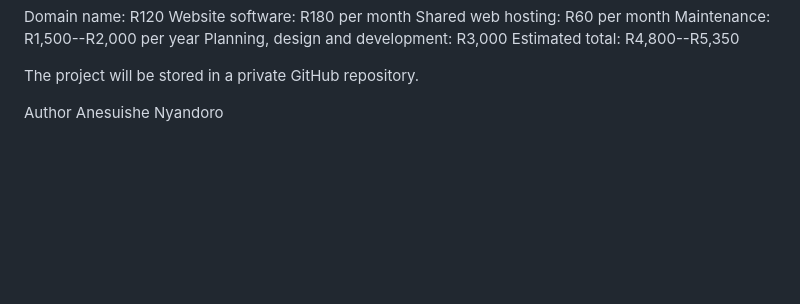
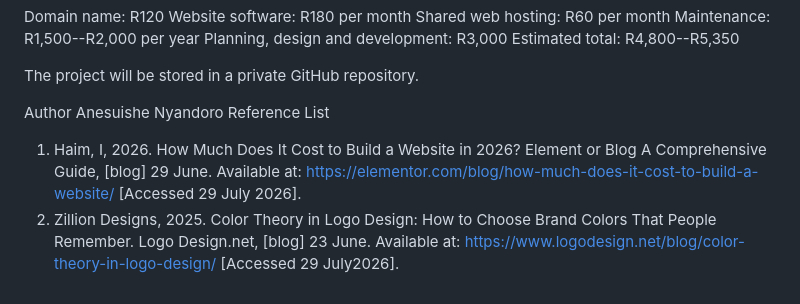
Before and after one commit to AnesuWish/Bongi-s-Fast-Foods, a Markdown page: README.md, the part around the change. Rendered like a GitHub page; blank space fills up the shorter version.

Commit message:
Add reference list to README
Added a reference list with two sources related to website costs and logo design.

```diff
--- a/README.md
+++ b/README.md
@@ -53,3 +53,6 @@ Domain name: R120 Website software: R180 per month Shared web hosting: R60 per m
 The project will be stored in a private GitHub repository.
 
 Author Anesuishe Nyandoro
+Reference List
+1.	Haim, I, 2026. How Much Does It Cost to Build a Website in 2026? Element or Blog A Comprehensive Guide, [blog] 29 June. Available at: <https://elementor.com/blog/how-much-does-it-cost-to-build-a-website/> [Accessed 29 July 2026].
+2.	Zillion Designs, 2025. Color Theory in Logo Design: How to Choose Brand Colors That People Remember. Logo Design.net, [blog] 23 June. Available at: <https://www.logodesign.net/blog/color-theory-in-logo-design/> [Accessed 29 July2026].
```
